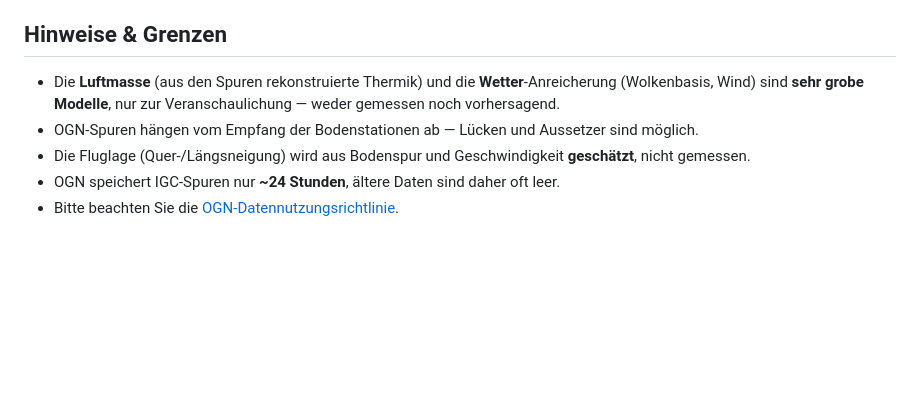
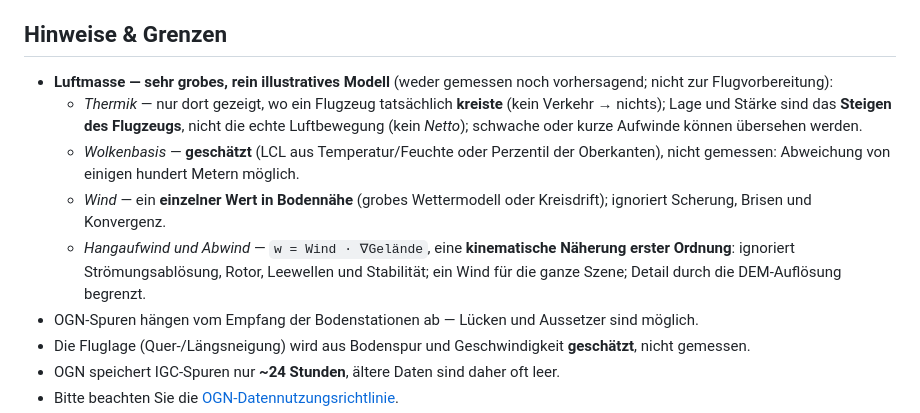
Before and after one commit to s-celles/ogn-3d-viewer, a Markdown page: docs/features.de.md, the part around the change. Drawn GitHub-style; blank space fills up the shorter version.

```diff
--- a/docs/features.de.md
+++ b/docs/features.de.md
@@ -69,7 +69,11 @@ Fügen Sie `?dev=1` zur URL hinzu für ein technisches Panel: Gelände-**Drahtgi
 
 ## Hinweise & Grenzen
 
-- Die **Luftmasse** (aus den Spuren rekonstruierte Thermik) und die **Wetter**-Anreicherung (Wolkenbasis, Wind) sind **sehr grobe Modelle**, nur zur Veranschaulichung — weder gemessen noch vorhersagend.
+- **Luftmasse — sehr grobes, rein illustratives Modell** (weder gemessen noch vorhersagend; nicht zur Flugvorbereitung):
+  - *Thermik* — nur dort gezeigt, wo ein Flugzeug tatsächlich **kreiste** (kein Verkehr → nichts); Lage und Stärke sind das **Steigen des Flugzeugs**, nicht die echte Luftbewegung (kein *Netto*); schwache oder kurze Aufwinde können übersehen werden.
+  - *Wolkenbasis* — **geschätzt** (LCL aus Temperatur/Feuchte oder Perzentil der Oberkanten), nicht gemessen: Abweichung von einigen hundert Metern möglich.
+  - *Wind* — ein **einzelner Wert in Bodennähe** (grobes Wettermodell oder Kreisdrift); ignoriert Scherung, Brisen und Konvergenz.
+  - *Hangaufwind und Abwind* — `w = Wind · ∇Gelände`, eine **kinematische Näherung erster Ordnung**: ignoriert Strömungsablösung, Rotor, Leewellen und Stabilität; ein Wind für die ganze Szene; Detail durch die DEM-Auflösung begrenzt.
 - OGN-Spuren hängen vom Empfang der Bodenstationen ab — Lücken und Aussetzer sind möglich.
 - Die Fluglage (Quer-/Längsneigung) wird aus Bodenspur und Geschwindigkeit **geschätzt**, nicht gemessen.
 - OGN speichert IGC-Spuren nur **~24 Stunden**, ältere Daten sind daher oft leer.
```
Also changed, not shown: docs/features.en.md (+5 -1 lines), docs/features.fr.md (+5 -1 lines).
